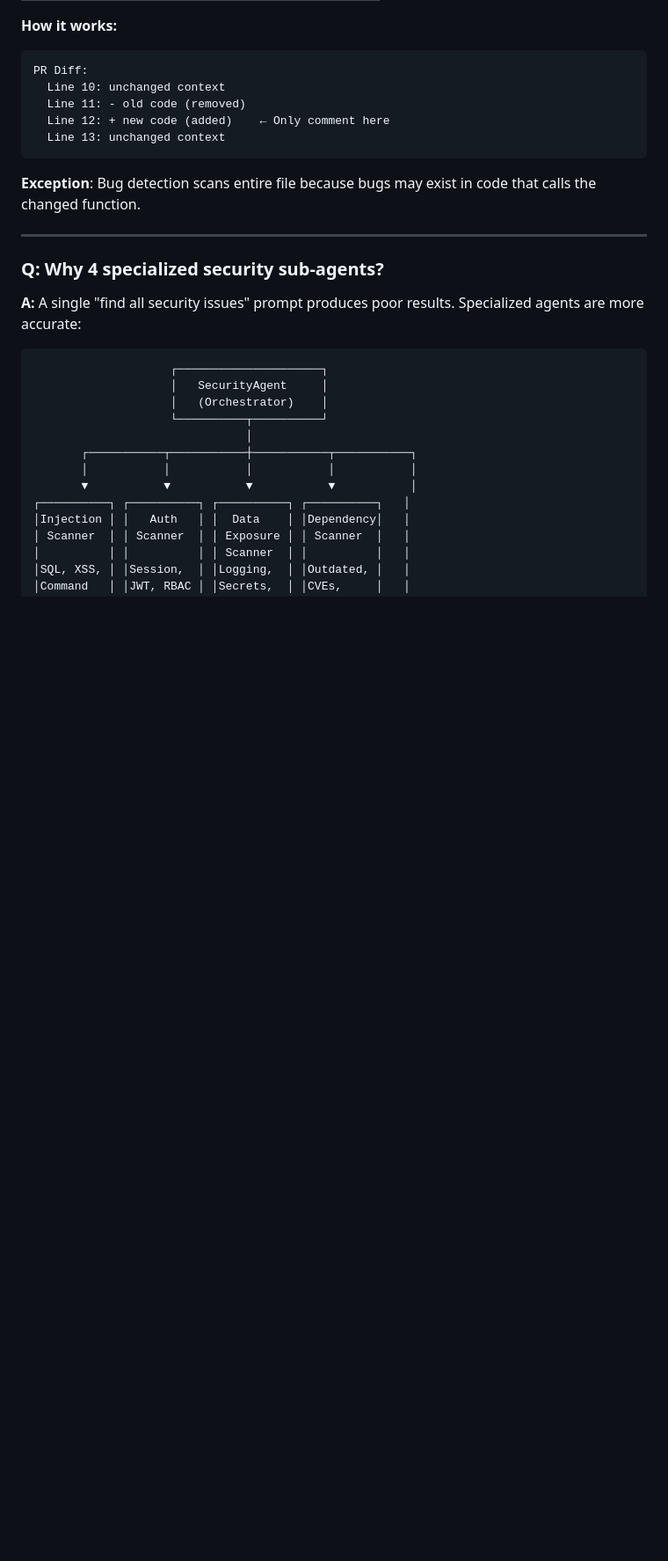
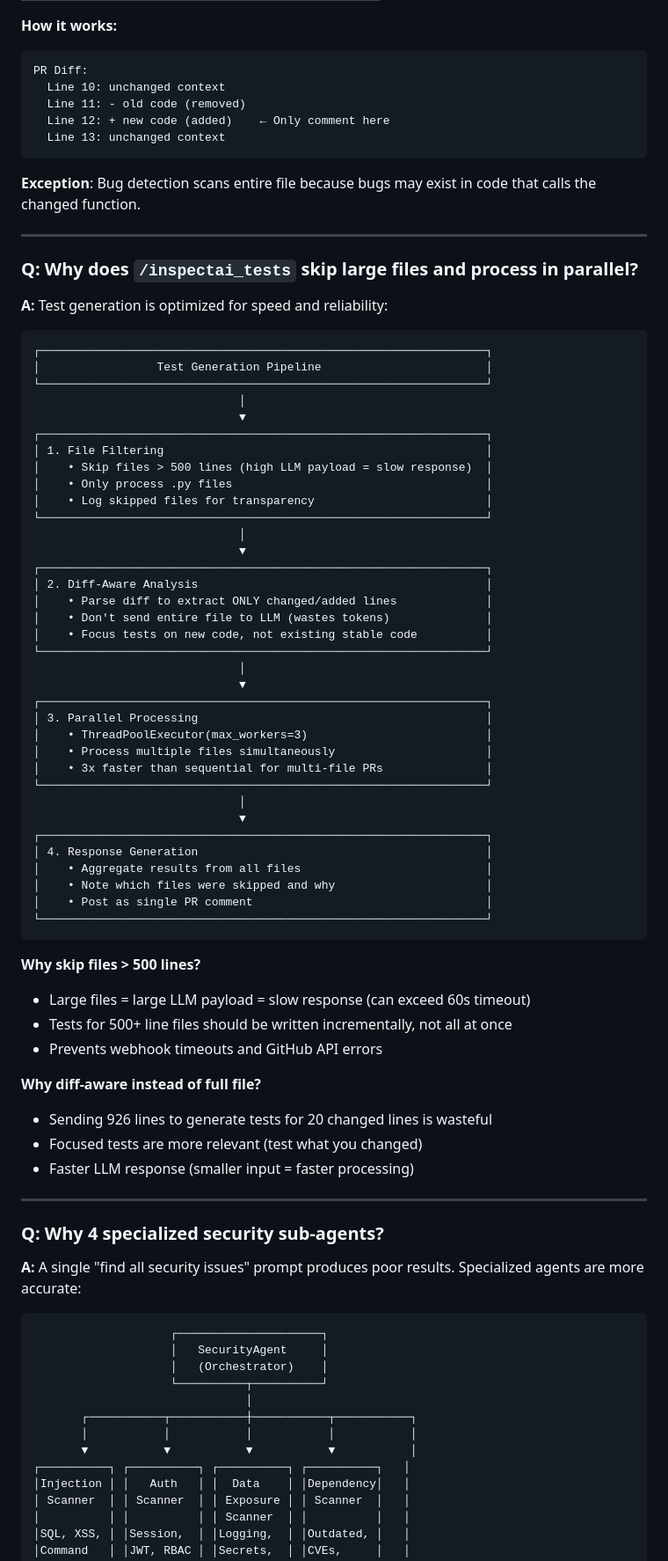
Before and after one commit to hj2713/InspectAI, a Markdown page: README.md, the part around one of its changes. Shown at 88% size. GitHub-like rendering; blank space fills up the shorter version.

Commit message:
docs: add test generation optimizations to README and FAQ
- Updated /inspectai_tests command description to mention:
  - Diff-aware analysis (tests only changed code)
  - Files > 500 lines are skipped
  - Parallel processing for speed
- Added new FAQ entry explaining why these optimizations exist:
  - Large files cause timeouts (high LLM payload)
  - Diff-aware saves tokens and is more relevant
  - Parallel processing is 3x faster for multi-file PRs

````diff
--- a/README.md
+++ b/README.md
@@ -1913,6 +1913,60 @@ PR Diff:
 
 ---
 
+### Q: Why does `/inspectai_tests` skip large files and process in parallel?
+
+**A:** Test generation is optimized for speed and reliability:
+
+```
+┌─────────────────────────────────────────────────────────────────┐
+│                 Test Generation Pipeline                        │
+└─────────────────────────────────────────────────────────────────┘
+                              │
+                              ▼
+┌─────────────────────────────────────────────────────────────────┐
+│ 1. File Filtering                                               │
+│    • Skip files > 500 lines (high LLM payload = slow response)  │
+│    • Only process .py files                                     │
+│    • Log skipped files for transparency                         │
+└─────────────────────────────────────────────────────────────────┘
+                              │
+                              ▼
+┌─────────────────────────────────────────────────────────────────┐
+│ 2. Diff-Aware Analysis                                          │
+│    • Parse diff to extract ONLY changed/added lines             │
+│    • Don't send entire file to LLM (wastes tokens)              │
+│    • Focus tests on new code, not existing stable code          │
+└─────────────────────────────────────────────────────────────────┘
+                              │
+                              ▼
+┌─────────────────────────────────────────────────────────────────┐
+│ 3. Parallel Processing                                          │
+│    • ThreadPoolExecutor(max_workers=3)                          │
+│    • Process multiple files simultaneously                      │
+│    • 3x faster than sequential for multi-file PRs               │
+└─────────────────────────────────────────────────────────────────┘
+                              │
+                              ▼
+┌─────────────────────────────────────────────────────────────────┐
+│ 4. Response Generation                                          │
+│    • Aggregate results from all files                           │
+│    • Note which files were skipped and why                      │
+│    • Post as single PR comment                                  │
+└─────────────────────────────────────────────────────────────────┘
+```
+
+**Why skip files > 500 lines?**
+- Large files = large LLM payload = slow response (can exceed 60s timeout)
+- Tests for 500+ line files should be written incrementally, not all at once
+- Prevents webhook timeouts and GitHub API errors
+
+**Why diff-aware instead of full file?**
+- Sending 926 lines to generate tests for 20 changed lines is wasteful
+- Focused tests are more relevant (test what you changed)
+- Faster LLM response (smaller input = faster processing)
+
+---
+
 ### Q: Why 4 specialized security sub-agents?
 
 **A:** A single "find all security issues" prompt produces poor results. Specialized agents are more accurate:
````
Also changed, not shown: other parts of README.md (+1 -1 lines).
